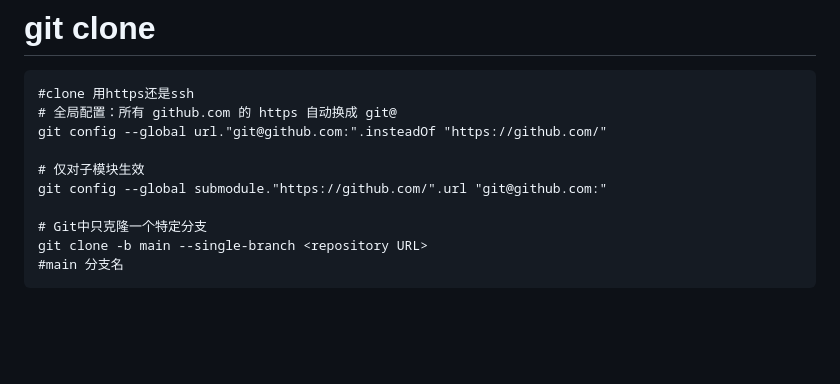
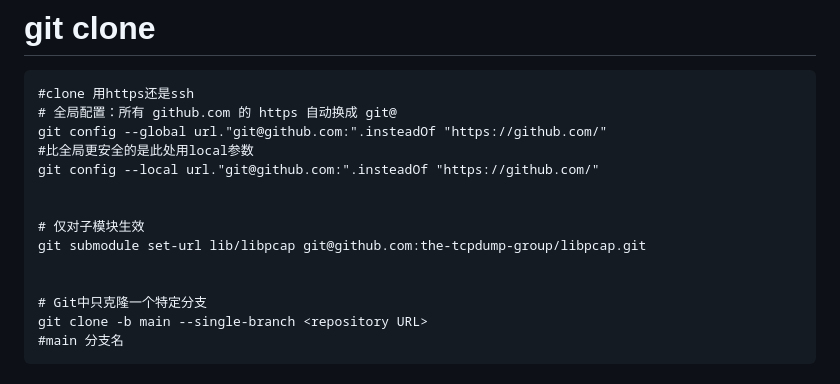
Before and after one commit to digger-yu/blog, a Markdown page: git.md, the part around the change. Drawn GitHub-style; blank space fills up the shorter version.

Commit message:
submodule

```diff
--- a/git.md
+++ b/git.md
@@ -120,9 +120,13 @@ feat/windows：这是你指定的远程分支名（位于冒号右侧）。它
 #clone 用https还是ssh
 # 全局配置：所有 github.com 的 https 自动换成 git@
 git config --global url."git@github.com:".insteadOf "https://github.com/"
+#比全局更安全的是此处用local参数
+git config --local url."git@github.com:".insteadOf "https://github.com/"
+
 
 # 仅对子模块生效
-git config --global submodule."https://github.com/".url "git@github.com:"
+git submodule set-url lib/libpcap git@github.com:the-tcpdump-group/libpcap.git
+
 
 # Git中只克隆一个特定分支
 git clone -b main --single-branch <repository URL>
```
